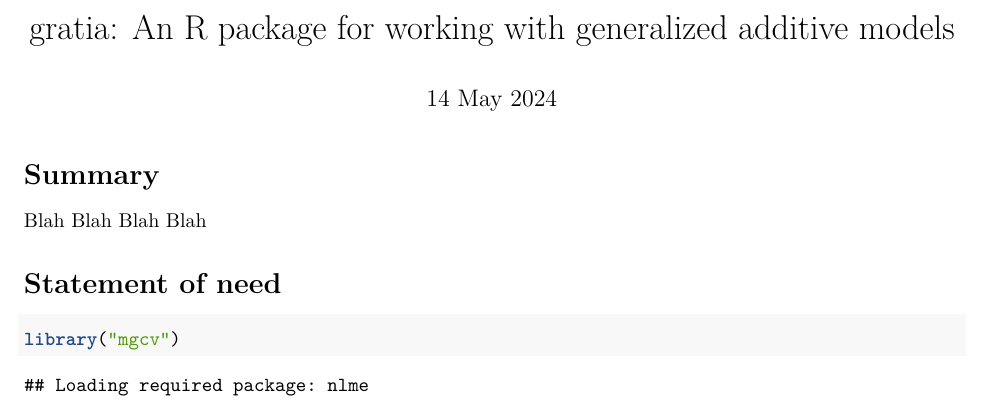
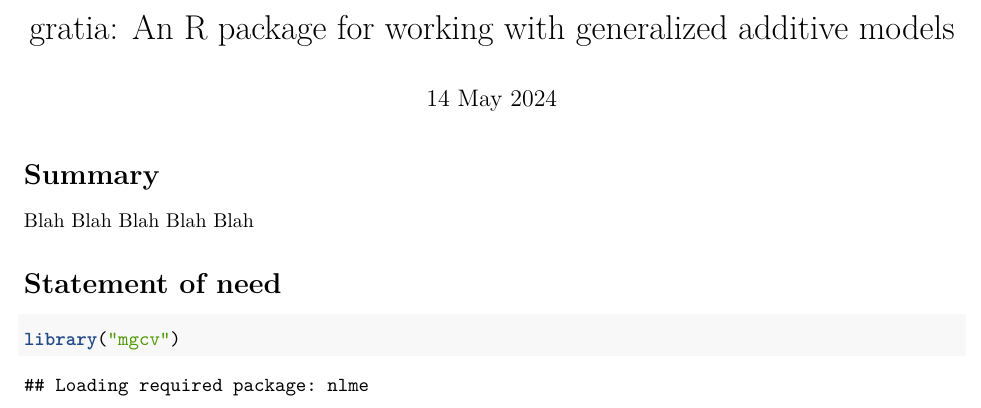
Before and after one commit to gavinsimpson/gratia-joss-paper, an R Markdown document (manuscript.Rmd): part of the page, cut so that both start at the same text. Rendered offline with R 4.5, knitr and Pandoc, then LaTeX, with nearby package versions; drawn as R Markdown's standard PDF in place of the format the file asks for; some code elsewhere in the file could not run offline.

Commit message:
test update

```diff
--- a/manuscript.Rmd
+++ b/manuscript.Rmd
@@ -23,7 +23,7 @@ journal: JOSS
 
 # Summary
 
-Blah Blah Blah Blah
+Blah Blah Blah Blah Blah
 
 # Statement of need
 
```
